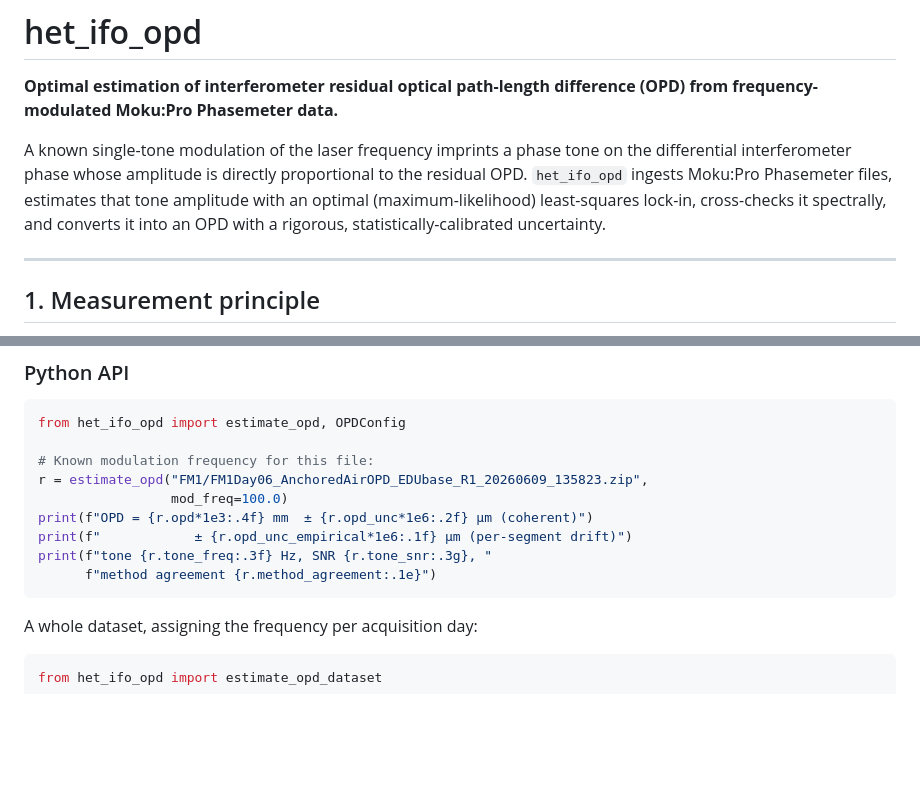
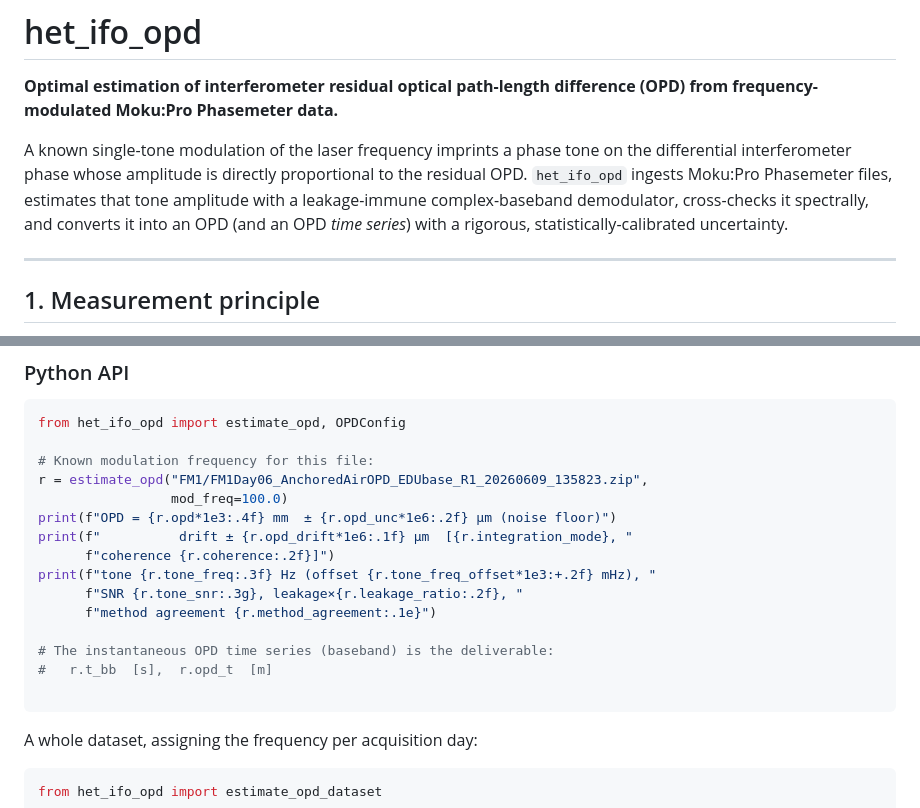
Before and after one commit to mdovale/het_ifo_opd, a Markdown page: README.md, 2 parts joined by grey strips. GitHub-like rendering; blank space fills up the shorter version.

````diff
--- a/README.md
+++ b/README.md
@@ -6,9 +6,9 @@
 A known single-tone modulation of the laser frequency imprints a phase tone on
 the differential interferometer phase whose amplitude is directly proportional
 to the residual OPD. `het_ifo_opd` ingests Moku:Pro Phasemeter files, estimates
-that tone amplitude with an optimal (maximum-likelihood) least-squares lock-in,
-cross-checks it spectrally, and converts it into an OPD with a rigorous,
-statistically-calibrated uncertainty.
+that tone amplitude with a leakage-immune complex-baseband demodulator,
+cross-checks it spectrally, and converts it into an OPD (and an OPD *time
+series*) with a rigorous, statistically-calibrated uncertainty.
 
 ---
 
@@ -105,10 +115,16 @@ from het_ifo_opd import estimate_opd, OPDConfig
 # Known modulation frequency for this file:
 r = estimate_opd("FM1/FM1Day06_AnchoredAirOPD_EDUbase_R1_20260609_135823.zip",
                  mod_freq=100.0)
-print(f"OPD = {r.opd*1e3:.4f} mm  ± {r.opd_unc*1e6:.2f} µm (coherent)")
-print(f"            ± {r.opd_unc_empirical*1e6:.1f} µm (per-segment drift)")
-print(f"tone {r.tone_freq:.3f} Hz, SNR {r.tone_snr:.3g}, "
+print(f"OPD = {r.opd*1e3:.4f} mm  ± {r.opd_unc*1e6:.2f} µm (noise floor)")
+print(f"          drift ± {r.opd_drift*1e6:.1f} µm  [{r.integration_mode}, "
+      f"coherence {r.coherence:.2f}]")
+print(f"tone {r.tone_freq:.3f} Hz (offset {r.tone_freq_offset*1e3:+.2f} mHz), "
+      f"SNR {r.tone_snr:.3g}, leakage×{r.leakage_ratio:.2f}, "
       f"method agreement {r.method_agreement:.1e}")
+
+# The instantaneous OPD time series (baseband) is the deliverable:
+#   r.t_bb  [s],  r.opd_t  [m]
+
 ```
 
 A whole dataset, assigning the frequency per acquisition day:
````
Also changed, not shown: other parts of README.md (+44 -29 lines).
